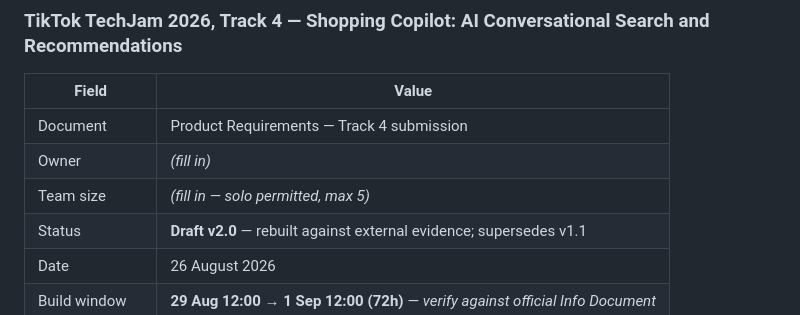
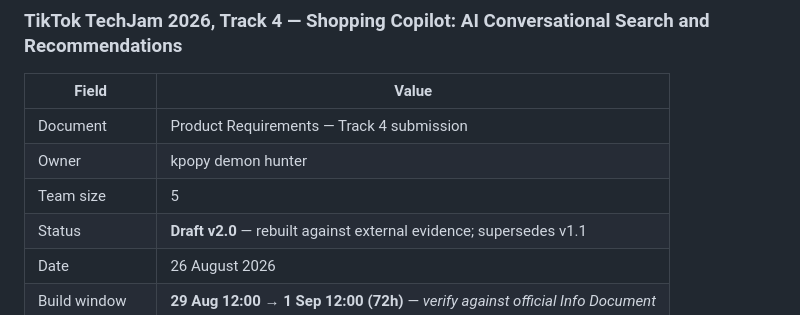
Before and after one commit to yinasaurus/tiktokjam, a Markdown page: docs/design/PRD-v2.0-conversational-shopping-agent.md, the part around the change. GitHub-like rendering.

```diff
--- a/docs/design/PRD-v2.0-conversational-shopping-agent.md
+++ b/docs/design/PRD-v2.0-conversational-shopping-agent.md
@@ -4,8 +4,8 @@
 | Field | Value |
 |---|---|
 | Document | Product Requirements — Track 4 submission |
-| Owner | *(fill in)* |
-| Team size | *(fill in — solo permitted, max 5)* |
+| Owner | kpopy demon hunter |
+| Team size | 5 |
 | Status | **Draft v2.0** — rebuilt against external evidence; supersedes v1.1 |
 | Date | 26 August 2026 |
 | Build window | **29 Aug 12:00 → 1 Sep 12:00 (72h)** — *verify against official Info Document* |
```
Also changed, not shown: docs/research/dense_model2vec_report.md (+1 -1 lines), docs/submission_checklist.md (+1 -1 lines).
